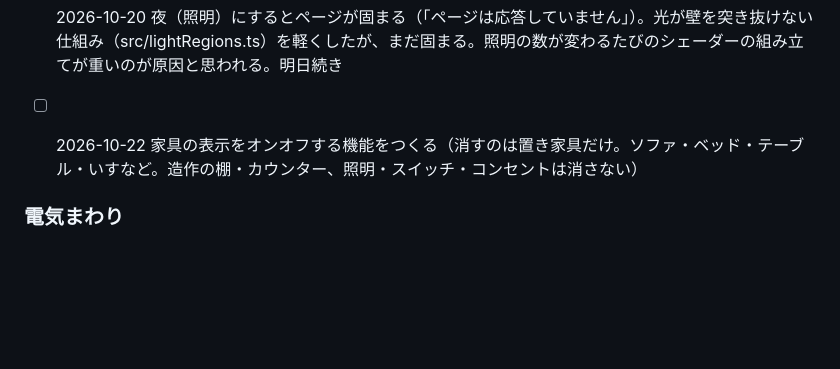
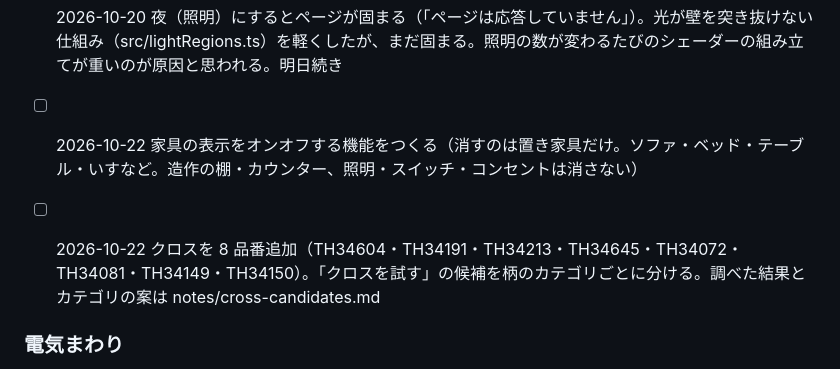
Before and after one commit to rmtangled-cyber/myhomesimulater, a Markdown page: notes/todo.md, the part around the change. Drawn GitHub-style; blank space fills up the shorter version.

```diff
--- a/notes/todo.md
+++ b/notes/todo.md
@@ -32,6 +32,7 @@
 
 - [ ] 2026-10-20 夜（照明）にするとページが固まる（「ページは応答していません」）。光が壁を突き抜けない仕組み（src/lightRegions.ts）を軽くしたが、まだ固まる。照明の数が変わるたびのシェーダーの組み立てが重いのが原因と思われる。明日続き
 - [ ] 2026-10-22 家具の表示をオンオフする機能をつくる（消すのは置き家具だけ。ソファ・ベッド・テーブル・いすなど。造作の棚・カウンター、照明・スイッチ・コンセントは消さない）
+- [ ] 2026-10-22 クロスを 8 品番追加（TH34604・TH34191・TH34213・TH34645・TH34072・TH34081・TH34149・TH34150）。「クロスを試す」の候補を柄のカテゴリごとに分ける。調べた結果とカテゴリの案は notes/cross-candidates.md
 
 
 ### 電気まわり
```
Also changed, not shown: notes/cross-candidates.md (added, +43 -0 lines).
